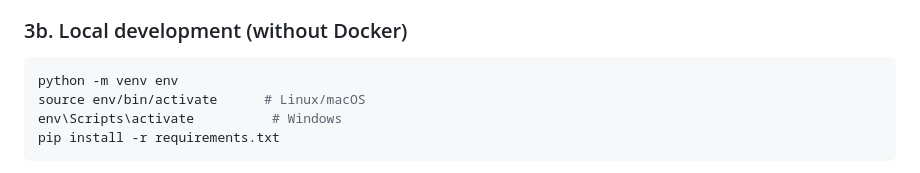
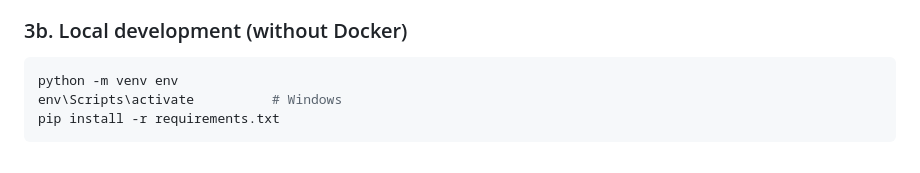
Before and after one commit to Simeon199/Videoflix, a Markdown page: README.md, the part around the change. Rendered like a GitHub page.

Commit message:
Update README
Remove Linux/macOS activation command for virtual environment

````diff
--- a/README.md
+++ b/README.md
@@ -138,7 +138,6 @@ The entrypoint script automatically runs migrations and creates the superuser.
 
 ```bash
 python -m venv env
-source env/bin/activate      # Linux/macOS
 env\Scripts\activate          # Windows
 pip install -r requirements.txt
 ```
````
